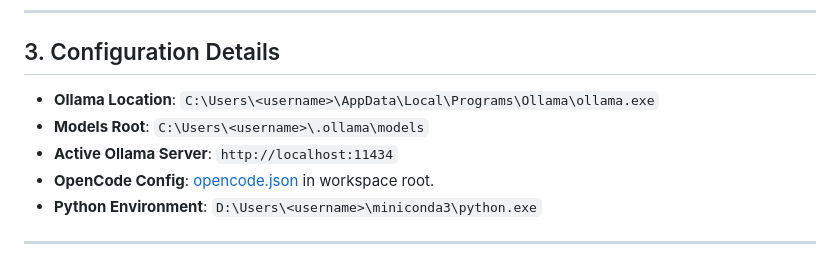
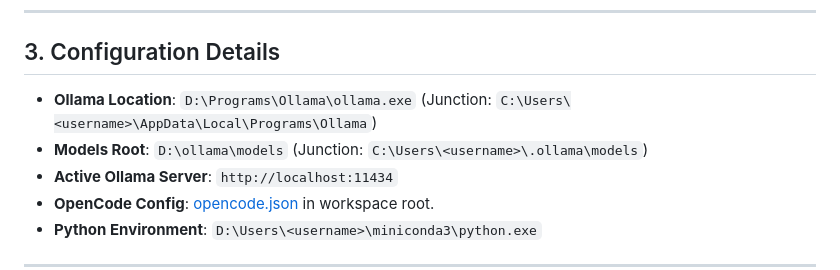
Before and after one commit to tssudhish/rag_builder, a Markdown page: PROJECT_MANAGER.md, the part around the change. Rendered like a GitHub page.

Commit message:
docs: update Ollama location and model path to D: drive in PROJECT_MANAGER.md

```diff
--- a/PROJECT_MANAGER.md
+++ b/PROJECT_MANAGER.md
@@ -53,8 +53,8 @@ This system pairs a high-level **Project Manager (PM)** supervisory agent with l
 
 ## 3. Configuration Details
 
-- **Ollama Location**: `C:\Users\<username>\AppData\Local\Programs\Ollama\ollama.exe`
-- **Models Root**: `C:\Users\<username>\.ollama\models`
+- **Ollama Location**: `D:\Programs\Ollama\ollama.exe` (Junction: `C:\Users\<username>\AppData\Local\Programs\Ollama`)
+- **Models Root**: `D:\ollama\models` (Junction: `C:\Users\<username>\.ollama\models`)
 - **Active Ollama Server**: `http://localhost:11434`
 - **OpenCode Config**: [opencode.json](file:///c:/Users/<username>/code/rag_builder/opencode.json) in workspace root.
 - **Python Environment**: `D:\Users\<username>\miniconda3\python.exe`
```
